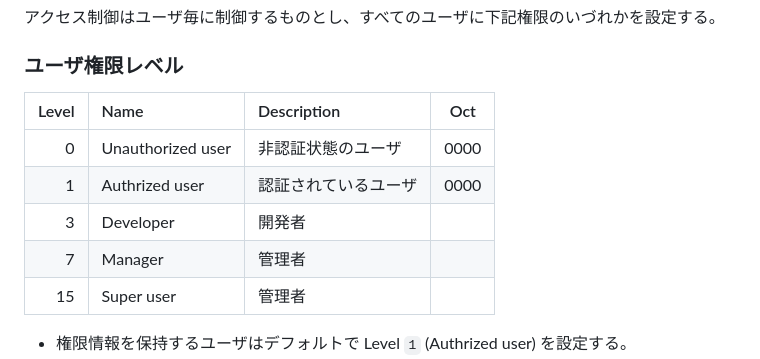
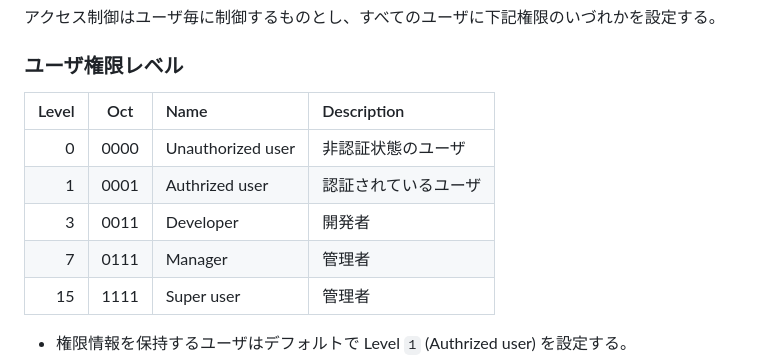
Before and after one commit to n138-kz/EarthQuakeHasAlert, a Markdown page: README.md, the part around the change. Rendered like a GitHub page.

Commit message:
Col並び変更

```diff
--- a/README.md
+++ b/README.md
@@ -47,13 +47,13 @@ Atomフィード ○高頻度フィード ※毎分更新し、直近少なく
 
 ### ユーザ権限レベル
 
-| Level | Name              | Description | Oct |
-|    -: | :-                | :- | :-:
-|     0 | Unauthorized user | 非認証状態のユーザ | 0000 |
-|     1 | Authrized user    | 認証されているユーザ | 0000 |
-|     3 | Developer         | 開発者 |
-|     7 | Manager           | 管理者 |
-|    15 | Super user        | 管理者 |
+| Level | Oct  | Name              | Description |
+|    -: | :-:  | :-                | :- |
+|     0 | 0000 | Unauthorized user | 非認証状態のユーザ |
+|     1 | 0001 | Authrized user    | 認証されているユーザ |
+|     3 | 0011 | Developer         | 開発者 |
+|     7 | 0111 | Manager           | 管理者 |
+|    15 | 1111 | Super user        | 管理者 |
 
 - 権限情報を保持するユーザはデフォルトで Level `1` (Authrized user) を設定する。
 - 本プログラム作成,運用,保守に関わる者は Level `3` (Developer) を設定する。
```
